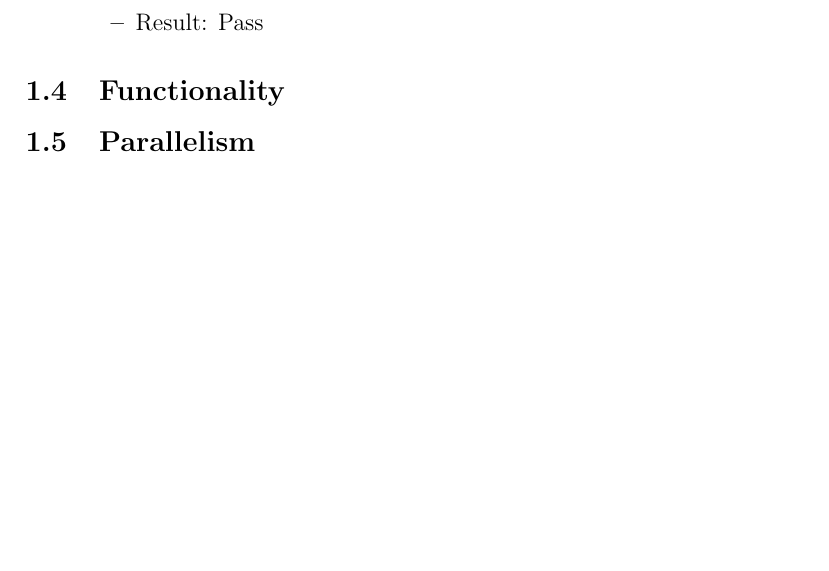
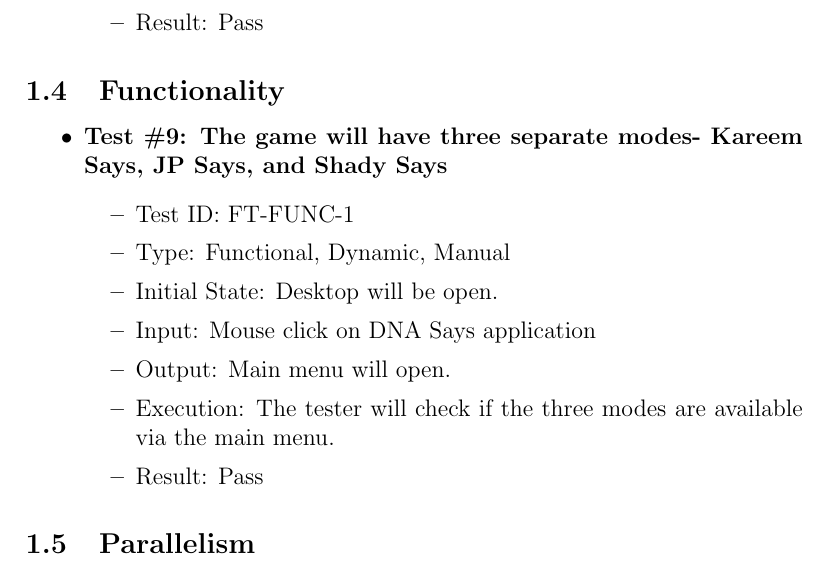
Before and after one commit to JP-Dakran/DNA_Says, a LaTeX document (Doc/TestReport/TestReport.tex): part of page 6 of 13, cut so that both start at the same text, the shorter picture padded with empty space. Compiled offline with pdfLaTeX.

Commit message:
Added test 9 - functional requirement - functionality

```diff
--- a/Doc/TestReport/TestReport.tex
+++ b/Doc/TestReport/TestReport.tex
@@ -160,6 +160,21 @@
 \end{itemize}
 
 \subsection{Functionality}
+
+\begin{itemize}
+
+\item \textbf{Test \#9: The game will have three separate modes- Kareem Says, JP Says, and Shady Says }
+\begin{itemize}
+\item Test ID: FT-FUNC-1
+\item Type: Functional, Dynamic, Manual
+\item Initial State: Desktop will be open.
+\item Input: Mouse click on DNA Says application
+\item Output: Main menu will open.
+\item Execution: The tester will check if the three modes are available via the main menu.
+\item Result: Pass
+\end{itemize}
+
+\end{itemize}
 
 \subsection{Parallelism}
 
```
